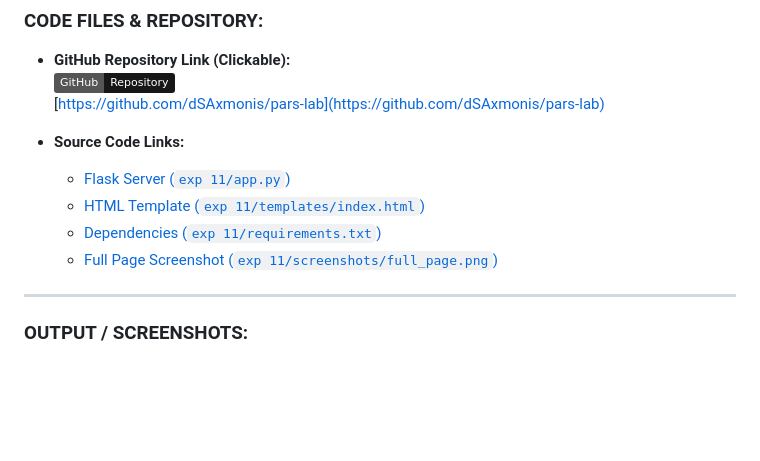
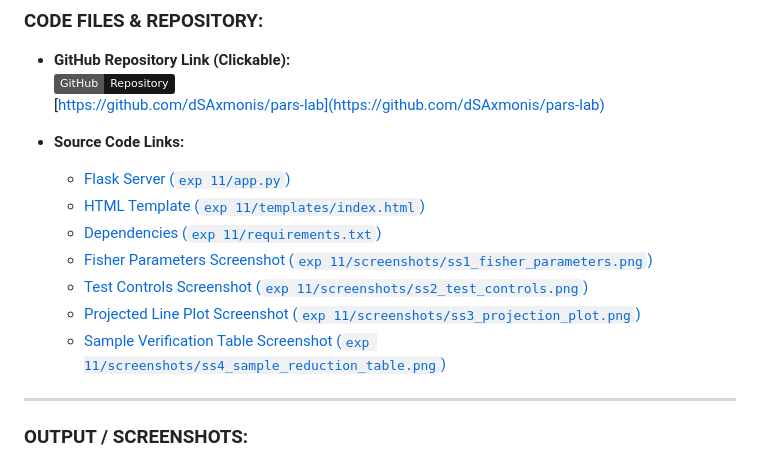
Before and after one commit to dSAxmonis/pars-lab, a Markdown page: exp 11/LAB_PRACTICAL_FILE.md, the part around the change printed below. Drawn GitHub-style; badges without logos; blank space fills up the shorter version.

```diff
--- a/exp 11/LAB_PRACTICAL_FILE.md
+++ b/exp 11/LAB_PRACTICAL_FILE.md
@@ -69,7 +69,10 @@ A test sample is categorized as Class 1 if its projected score falls on the side
   - [Flask Server (`exp 11/app.py`)](https://github.com/dSAxmonis/pars-lab/blob/main/exp%2011/app.py)
   - [HTML Template (`exp 11/templates/index.html`)](https://github.com/dSAxmonis/pars-lab/blob/main/exp%2011/templates/index.html)
   - [Dependencies (`exp 11/requirements.txt`)](https://github.com/dSAxmonis/pars-lab/blob/main/exp%2011/requirements.txt)
-  - [Full Page Screenshot (`exp 11/screenshots/full_page.png`)](https://github.com/dSAxmonis/pars-lab/blob/main/exp%2011/screenshots/full_page.png)
+  - [Fisher Parameters Screenshot (`exp 11/screenshots/ss1_fisher_parameters.png`)](https://github.com/dSAxmonis/pars-lab/blob/main/exp%2011/screenshots/ss1_fisher_parameters.png)
+  - [Test Controls Screenshot (`exp 11/screenshots/ss2_test_controls.png`)](https://github.com/dSAxmonis/pars-lab/blob/main/exp%2011/screenshots/ss2_test_controls.png)
+  - [Projected Line Plot Screenshot (`exp 11/screenshots/ss3_projection_plot.png`)](https://github.com/dSAxmonis/pars-lab/blob/main/exp%2011/screenshots/ss3_projection_plot.png)
+  - [Sample Verification Table Screenshot (`exp 11/screenshots/ss4_sample_reduction_table.png`)](https://github.com/dSAxmonis/pars-lab/blob/main/exp%2011/screenshots/ss4_sample_reduction_table.png)
 
 ---
 
```
Also changed, not shown: other parts of exp 11/LAB_PRACTICAL_FILE.md (+15 -2 lines), exp 11/screenshots/ss1_fisher_parameters.png (added), exp 11/screenshots/ss2_test_controls.png (added), exp 11/screenshots/ss3_projection_plot.png (added), exp 11/screenshots/ss4_sample_reduction_table.png (added), 3 other files.
